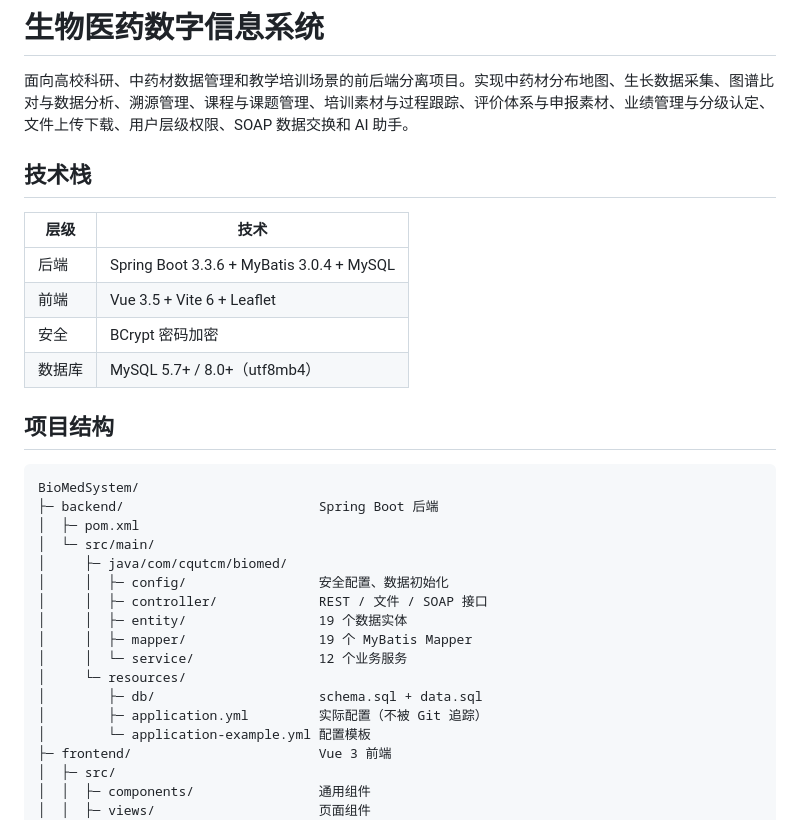
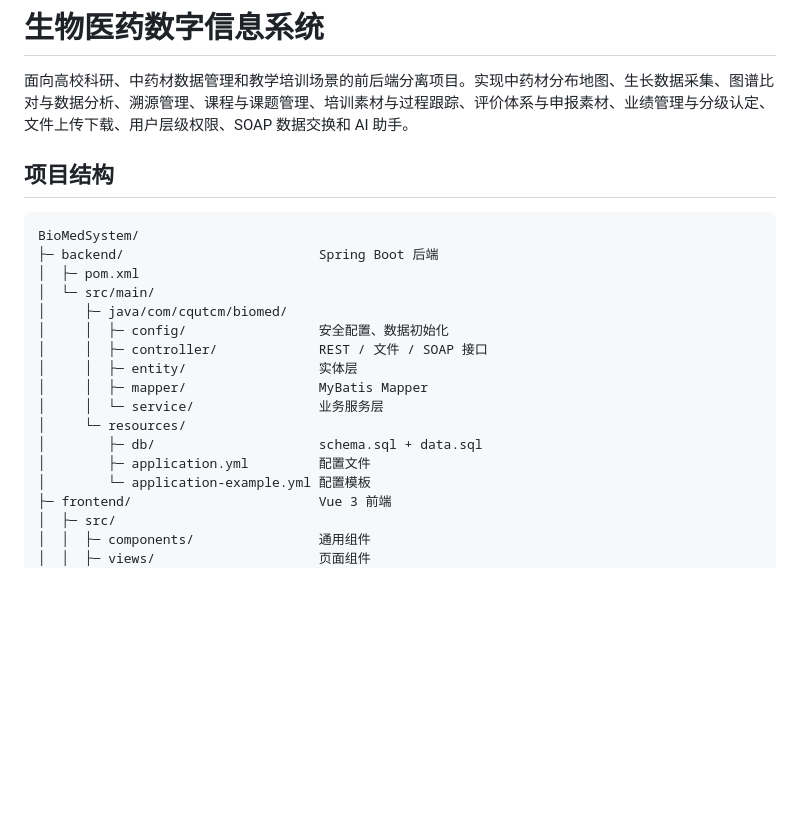
Before and after one commit to guiyijuanyou/BioMedSystem, a Markdown page: README.md, the part around the change. GitHub-like rendering; blank space fills up the shorter version.

Commit message:
更新readme

```diff
--- a/README.md
+++ b/README.md
@@ -2,14 +2,6 @@
 
 面向高校科研、中药材数据管理和教学培训场景的前后端分离项目。实现中药材分布地图、生长数据采集、图谱比对与数据分析、溯源管理、课程与课题管理、培训素材与过程跟踪、评价体系与申报素材、业绩管理与分级认定、文件上传下载、用户层级权限、SOAP 数据交换和 AI 助手。
 
-## 技术栈
-
-| 层级 | 技术 |
-|------|------|
-| 后端 | Spring Boot 3.3.6 + MyBatis 3.0.4 + MySQL |
-| 前端 | Vue 3.5 + Vite 6 + Leaflet |
-| 安全 | BCrypt 密码加密 |
-| 数据库 | MySQL 5.7+ / 8.0+（utf8mb4） |
 
 ## 项目结构
 
@@ -21,12 +13,12 @@ BioMedSystem/
 │     ├─ java/com/cqutcm/biomed/
 │     │  ├─ config/                 安全配置、数据初始化
 │     │  ├─ controller/             REST / 文件 / SOAP 接口
-│     │  ├─ entity/                 19 个数据实体
-│     │  ├─ mapper/                 19 个 MyBatis Mapper
-│     │  └─ service/                12 个业务服务
+│     │  ├─ entity/                 实体层
+│     │  ├─ mapper/                 MyBatis Mapper
+│     │  └─ service/                业务服务层
 │     └─ resources/
 │        ├─ db/                     schema.sql + data.sql
-│        ├─ application.yml         实际配置（不被 Git 追踪）
+│        ├─ application.yml         配置文件
 │        └─ application-example.yml 配置模板
 ├─ frontend/                        Vue 3 前端
 │  ├─ src/
```
